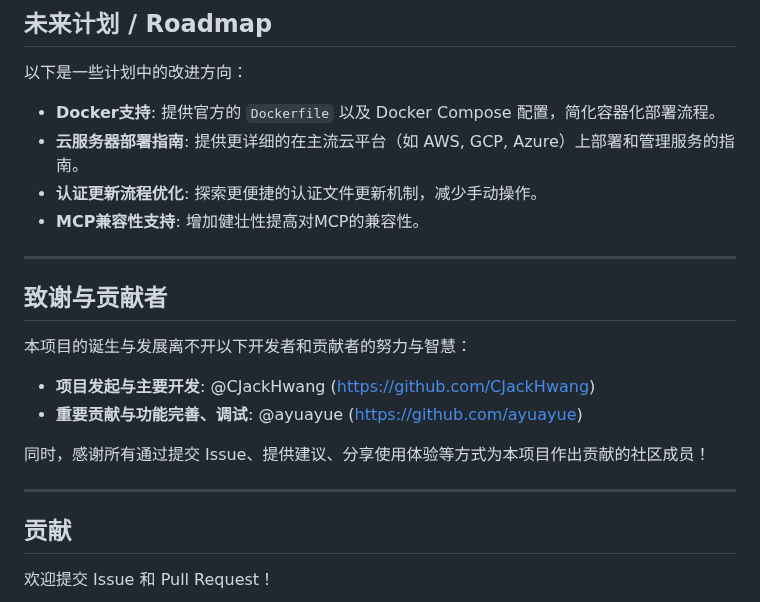
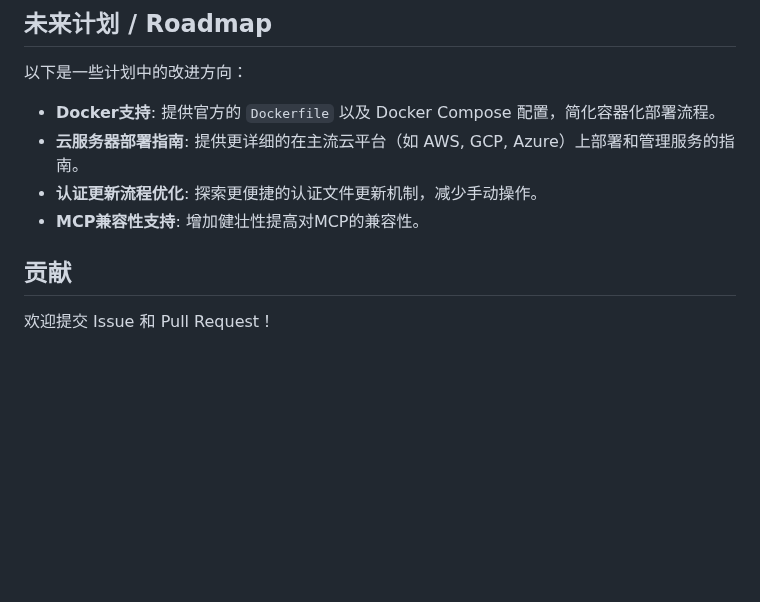
Before and after one commit to yattin/AIstudioProxyAPI, a Markdown page: README.md, the part around one of its changes. GitHub-like rendering; blank space fills up the shorter version.

```diff
--- a/README.md
+++ b/README.md
@@ -640,19 +658,6 @@ python launch_camoufox.py --debug --server-port 2048
 *   **认证更新流程优化**: 探索更便捷的认证文件更新机制，减少手动操作。
 *   **MCP兼容性支持**: 增加健壮性提高对MCP的兼容性。
 
----
-
-## 致谢与贡献者
-
-本项目的诞生与发展离不开以下开发者和贡献者的努力与智慧：
-
-*   **项目发起与主要开发**: @CJackHwang ([https://github.com/CJackHwang](https://github.com/CJackHwang))
-*   **重要贡献与功能完善、调试**: @ayuayue ([https://github.com/ayuayue](https://github.com/ayuayue))
-
-同时，感谢所有通过提交 Issue、提供建议、分享使用体验等方式为本项目作出贡献的社区成员！
-
----
-
 ## 贡献
 
 欢迎提交 Issue 和 Pull Request！
```
Also changed, not shown: other parts of README.md (+31 -13 lines).
